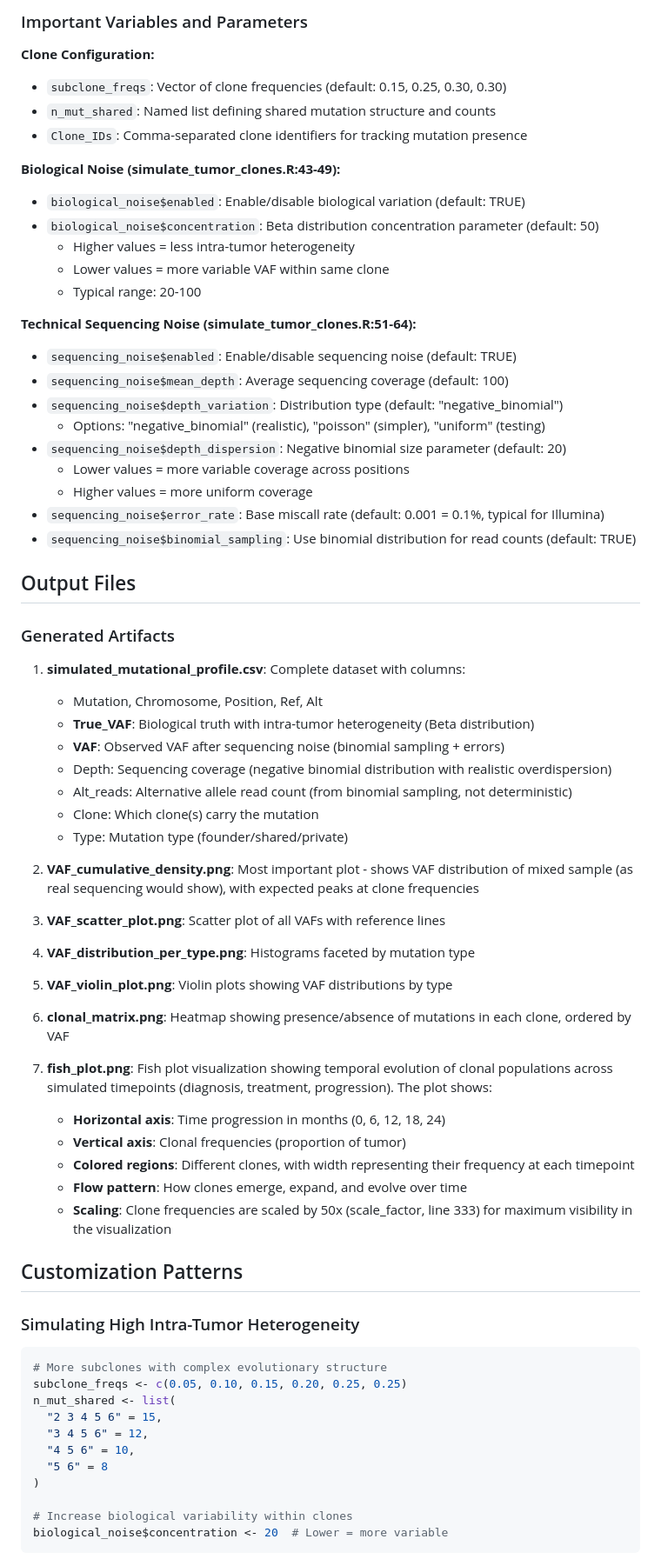
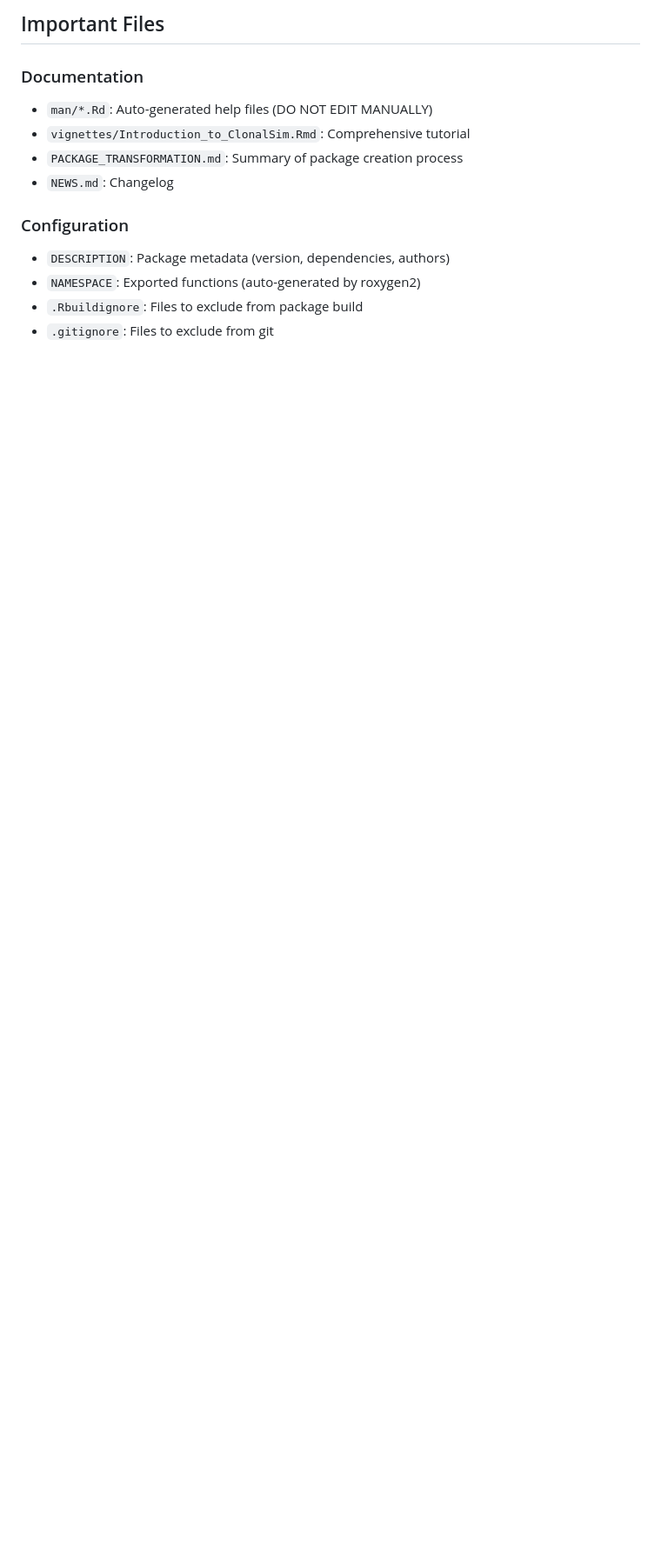
Before and after one commit to gbucci/ClonalSim, a Markdown page: CLAUDE.md, the part around one of its changes. Shown at 87% size. Rendered like a GitHub page; blank space fills up the shorter version.

````diff
--- a/CLAUDE.md
+++ b/CLAUDE.md
@@ -78,74 +160,15 @@ The script follows a structured, modular pipeline:
 
-### Important Variables and Parameters
+## Important Files
 
-**Clone Configuration:**
-- `subclone_freqs`: Vector of clone frequencies (default: 0.15, 0.25, 0.30, 0.30)
-- `n_mut_shared`: Named list defining shared mutation structure and counts
-- `Clone_IDs`: Comma-separated clone identifiers for tracking mutation presence
+### Documentation
+- `man/*.Rd`: Auto-generated help files (DO NOT EDIT MANUALLY)
+- `vignettes/Introduction_to_ClonalSim.Rmd`: Comprehensive tutorial
+- `PACKAGE_TRANSFORMATION.md`: Summary of package creation process
+- `NEWS.md`: Changelog
 
-**Biological Noise (simulate_tumor_clones.R:43-49):**
-- `biological_noise$enabled`: Enable/disable biological variation (default: TRUE)
-- `biological_noise$concentration`: Beta distribution concentration parameter (default: 50)
-  - Higher values = less intra-tumor heterogeneity
-  - Lower values = more variable VAF within same clone
-  - Typical range: 20-100
+### Configuration
+- `DESCRIPTION`: Package metadata (version, dependencies, authors)
+- `NAMESPACE`: Exported functions (auto-generated by roxygen2)
+- `.Rbuildignore`: Files to exclude from package build
+- `.gitignore`: Files to exclude from git
 
-**Technical Sequencing Noise (simulate_tumor_clones.R:51-64):**
-- `sequencing_noise$enabled`: Enable/disable sequencing noise (default: TRUE)
-- `sequencing_noise$mean_depth`: Average sequencing coverage (default: 100)
-- `sequencing_noise$depth_variation`: Distribution type (default: "negative_binomial")
-  - Options: "negative_binomial" (realistic), "poisson" (simpler), "uniform" (testing)
-- `sequencing_noise$depth_dispersion`: Negative binomial size parameter (default: 20)
-  - Lower values = more variable coverage across positions
-  - Higher values = more uniform coverage
-- `sequencing_noise$error_rate`: Base miscall rate (default: 0.001 = 0.1%, typical for Illumina)
-- `sequencing_noise$binomial_sampling`: Use binomial distribution for read counts (default: TRUE)
-
-## Output Files
-
-### Generated Artifacts
-
-1. **simulated_mutational_profile.csv**: Complete dataset with columns:
-   - Mutation, Chromosome, Position, Ref, Alt
-   - **True_VAF**: Biological truth with intra-tumor heterogeneity (Beta distribution)
-   - **VAF**: Observed VAF after sequencing noise (binomial sampling + errors)
-   - Depth: Sequencing coverage (negative binomial distribution with realistic overdispersion)
-   - Alt_reads: Alternative allele read count (from binomial sampling, not deterministic)
-   - Clone: Which clone(s) carry the mutation
-   - Type: Mutation type (founder/shared/private)
-
-2. **VAF_cumulative_density.png**: Most important plot - shows VAF distribution of mixed sample (as real sequencing would show), with expected peaks at clone frequencies
-
-3. **VAF_scatter_plot.png**: Scatter plot of all VAFs with reference lines
-
-4. **VAF_distribution_per_type.png**: Histograms faceted by mutation type
-
-5. **VAF_violin_plot.png**: Violin plots showing VAF distributions by type
-
-6. **clonal_matrix.png**: Heatmap showing presence/absence of mutations in each clone, ordered by VAF
-
-7. **fish_plot.png**: Fish plot visualization showing temporal evolution of clonal populations across simulated timepoints (diagnosis, treatment, progression). The plot shows:
-   - **Horizontal axis**: Time progression in months (0, 6, 12, 18, 24)
-   - **Vertical axis**: Clonal frequencies (proportion of tumor)
-   - **Colored regions**: Different clones, with width representing their frequency at each timepoint
-   - **Flow pattern**: How clones emerge, expand, and evolve over time
-   - **Scaling**: Clone frequencies are scaled by 50x (scale_factor, line 333) for maximum visibility in the visualization
-
-## Customization Patterns
-
-### Simulating High Intra-Tumor Heterogeneity
-
-```r
-# More subclones with complex evolutionary structure
-subclone_freqs <- c(0.05, 0.10, 0.15, 0.20, 0.25, 0.25)
-n_mut_shared <- list(
-  "2 3 4 5 6" = 15,
-  "3 4 5 6" = 12,
-  "4 5 6" = 10,
-  "5 6" = 8
-)
-
-# Increase biological variability within clones
-biological_noise$concentration <- 20  # Lower = more variable
-```
-
````
Also changed, not shown: other parts of CLAUDE.md (+314 -169 lines).
